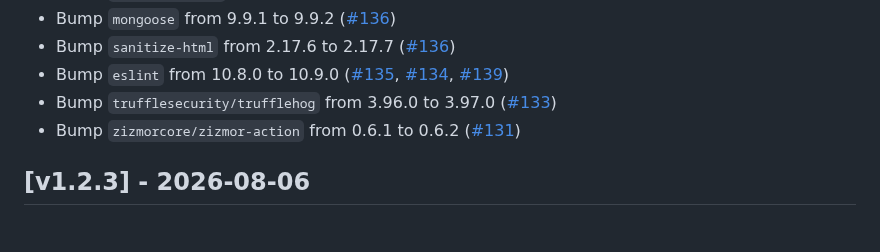
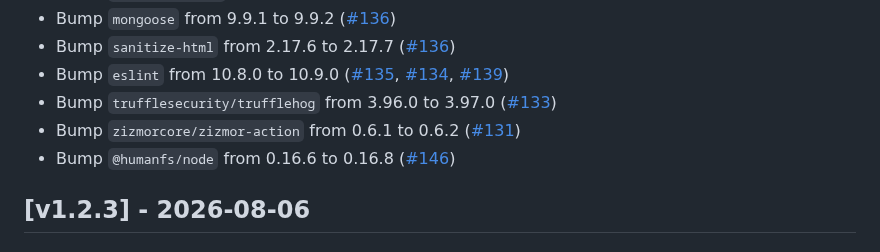
Before and after one commit to isolinear-labs/Neosynth, a Markdown page: CHANGELOG.md, the part around the change. Rendered like a GitHub page.

Commit message:
docs(CHANGELOG.md): add dependency bump from dependabot

```diff
--- a/CHANGELOG.md
+++ b/CHANGELOG.md
@@ -17,6 +17,7 @@
 - Bump `eslint` from 10.8.0 to 10.9.0 ([#135](https://github.com/isolinear-labs/Neosynth/pull/135), [#134](https://github.com/isolinear-labs/Neosynth/pull/134), [#139](https://github.com/isolinear-labs/Neosynth/pull/139))
 - Bump `trufflesecurity/trufflehog` from 3.96.0 to 3.97.0 ([#133](https://github.com/isolinear-labs/Neosynth/pull/133))
 - Bump `zizmorcore/zizmor-action` from 0.6.1 to 0.6.2 ([#131](https://github.com/isolinear-labs/Neosynth/pull/131))
+- Bump `@humanfs/node` from 0.16.6 to 0.16.8 ([#146](https://github.com/isolinear-labs/Neosynth/pull/146))
 
 ## [v1.2.3] - 2026-08-06
 
```
